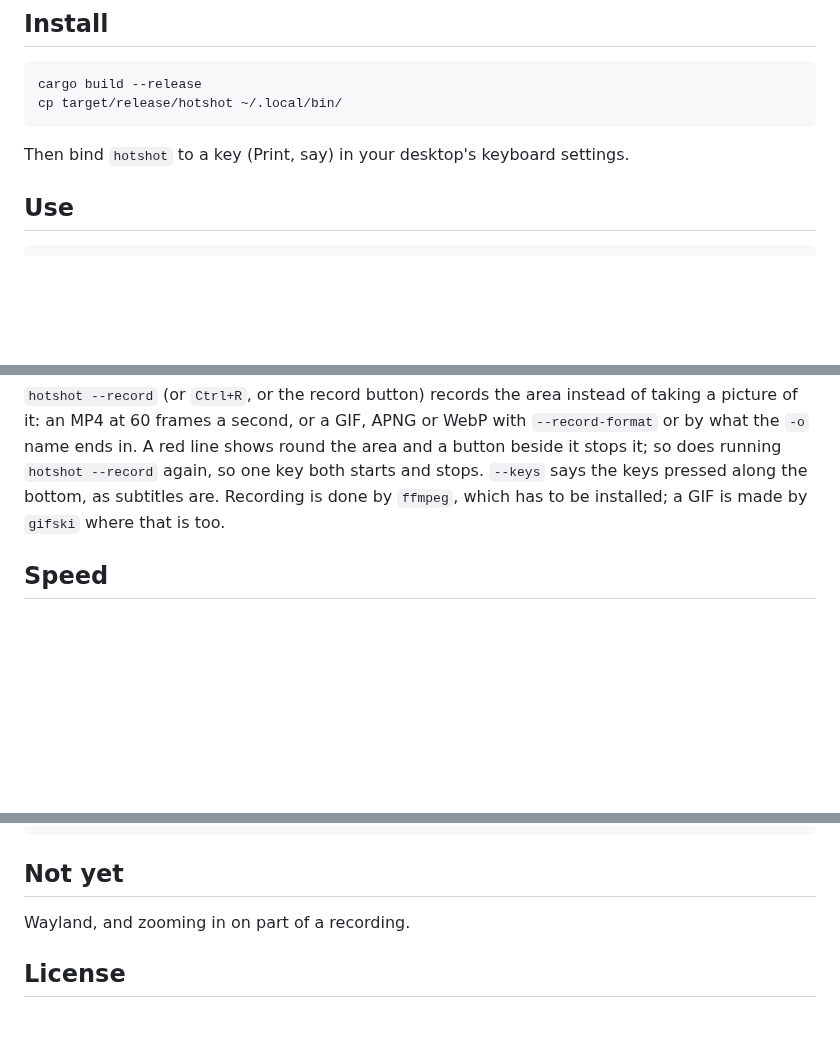
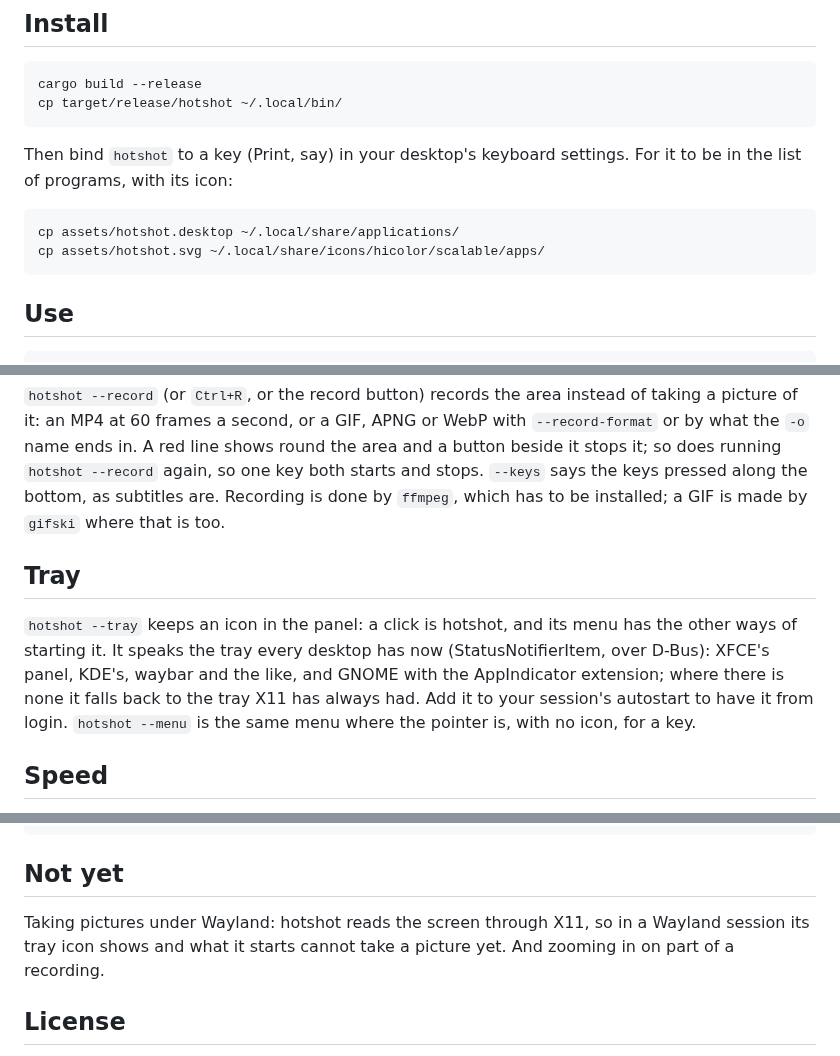
Before and after one commit to jeffjose/hotshot, a Markdown page: README.md, 3 parts joined by grey strips. GitHub-like rendering; blank space fills up the shorter version.

````diff
--- a/README.md
+++ b/README.md
@@ -15,7 +15,12 @@ cp target/release/hotshot ~/.local/bin/
 ```
 
 Then bind `hotshot` to a key (Print, say) in your desktop's keyboard
-settings.
+settings. For it to be in the list of programs, with its icon:
+
+```sh
+cp assets/hotshot.desktop ~/.local/share/applications/
+cp assets/hotshot.svg ~/.local/share/icons/hicolor/scalable/apps/
+```
 
 ## Use
 
@@ -96,6 +101,16 @@ does running `hotshot --record` again, so one key both starts and stops.
 Recording is done by `ffmpeg`, which has to be installed; a GIF is made
 by `gifski` where that is too.
 
+## Tray
+
+`hotshot --tray` keeps an icon in the panel: a click is hotshot, and its
+menu has the other ways of starting it. It speaks the tray every
+desktop has now (StatusNotifierItem, over D-Bus): XFCE's panel, KDE's,
+waybar and the like, and GNOME with the AppIndicator extension; where
+there is none it falls back to the tray X11 has always had. Add it to
+your session's autostart to have it from login. `hotshot --menu` is the
+same menu where the pointer is, with no icon, for a key.
+
 ## Speed
 
 On a 4K display the frozen screen is showing 3 ms after launch, and
@@ -115,7 +130,9 @@ hotshot --default-config > ~/.config/hotshot/config.toml
 
 ## Not yet
 
-Wayland, and zooming in on part of a recording.
+Taking pictures under Wayland: hotshot reads the screen through X11,
+so in a Wayland session its tray icon shows and what it starts cannot
+take a picture yet. And zooming in on part of a recording.
 
 ## License
 
````
Also changed, not shown: assets/hotshot.png (added), 12 other files.
